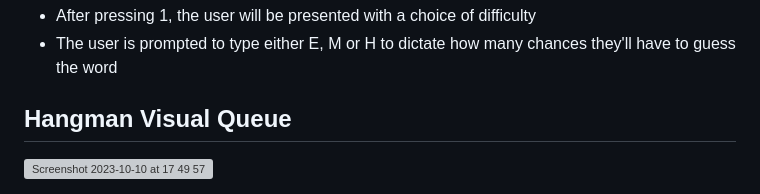
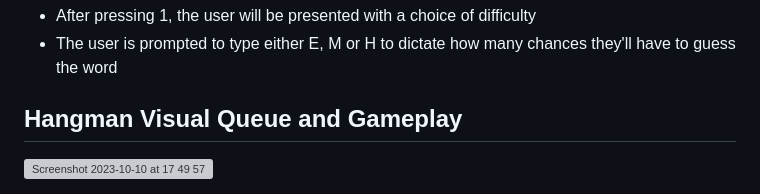
Before and after one commit to benfehr/hang_man, a Markdown page: README.md, the part around the change printed below. Drawn GitHub-style; grey boxes are pictures that could not be loaded.

Commit message:
Finish the hangman visual queue section

```diff
--- a/README.md
+++ b/README.md
@@ -56,7 +56,7 @@ Every wrong letter chosen adds another piece of structure to the gallows. The ga
 - After pressing 1, the user will be presented with a choice of difficulty
 - The user is prompted to type either E, M or H to dictate how many chances they'll have to guess the word
 
-## Hangman Visual Queue
+## Hangman Visual Queue and Gameplay
 
 ![Screenshot 2023-10-10 at 17 49 57](https://github.com/benfehr/hang_man/assets/113368691/cd1849ef-72c6-4c95-85ba-cd644689c998)
 
```
Also changed, not shown: other parts of README.md (+20 -0 lines).
